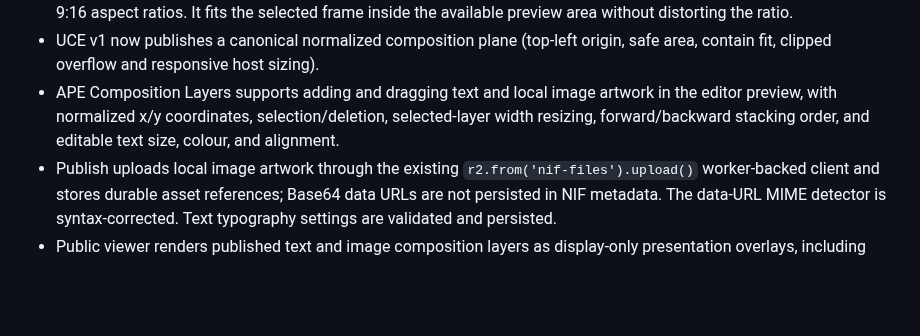
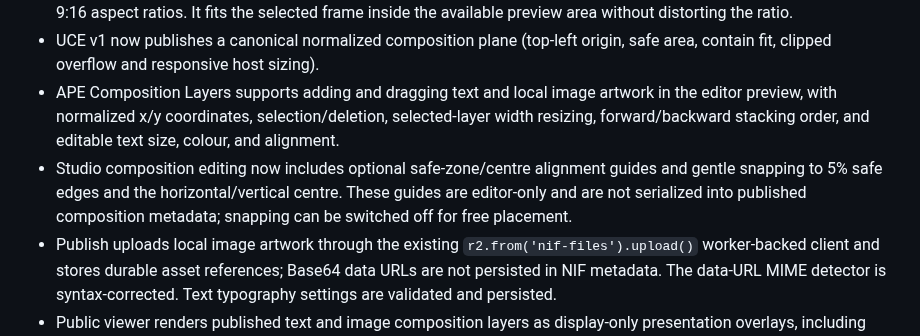
Before and after one commit to MalvinMakhuthe13/fumoca_deply, a Markdown page: docs/APE_IMPLEMENTATION_PLAN.md, the part around the change. Rendered like a GitHub page; blank space fills up the shorter version.

Commit message:
Document UCE safe guides and snapping

```diff
--- a/docs/APE_IMPLEMENTATION_PLAN.md
+++ b/docs/APE_IMPLEMENTATION_PLAN.md
@@ -42,6 +42,7 @@ The bridge now fits against the narrower horizontal/vertical field of view, obse
 - Ad Studio now has a responsive preview simulator with desktop/tablet/mobile width presets and 16:9, 1:1, 4:5, and 9:16 aspect ratios. It fits the selected frame inside the available preview area without distorting the ratio.
 - UCE v1 now publishes a canonical normalized composition plane (top-left origin, safe area, contain fit, clipped overflow and responsive host sizing).
 - APE Composition Layers supports adding and dragging text and local image artwork in the editor preview, with normalized x/y coordinates, selection/deletion, selected-layer width resizing, forward/backward stacking order, and editable text size, colour, and alignment.
+- Studio composition editing now includes optional safe-zone/centre alignment guides and gentle snapping to 5% safe edges and the horizontal/vertical centre. These guides are editor-only and are not serialized into published composition metadata; snapping can be switched off for free placement.
 - Publish uploads local image artwork through the existing `r2.from('nif-files').upload()` worker-backed client and stores durable asset references; Base64 data URLs are not persisted in NIF metadata. The data-URL MIME detector is syntax-corrected. Text typography settings are validated and persisted.
 - Public viewer renders published text and image composition layers as display-only presentation overlays, including saved text size, colour, and alignment. Typography now scales against the composition container (not the browser viewport), so the same authored type proportions survive responsive embeds and device widths; Studio preview uses the same sizing rule.
 - Composition overlays establish their own inline-size query container. Text sizes remain authored in the existing 12–72 design scale and are rendered proportionally at 0.1% of composition width, with a small-screen readability floor and a 72px ceiling. The Studio font-size slider reapplies this responsive rule immediately (rather than temporarily overriding it with fixed pixels); image artwork is capped to 80% of the composition height in both Studio and the public viewer.
```
